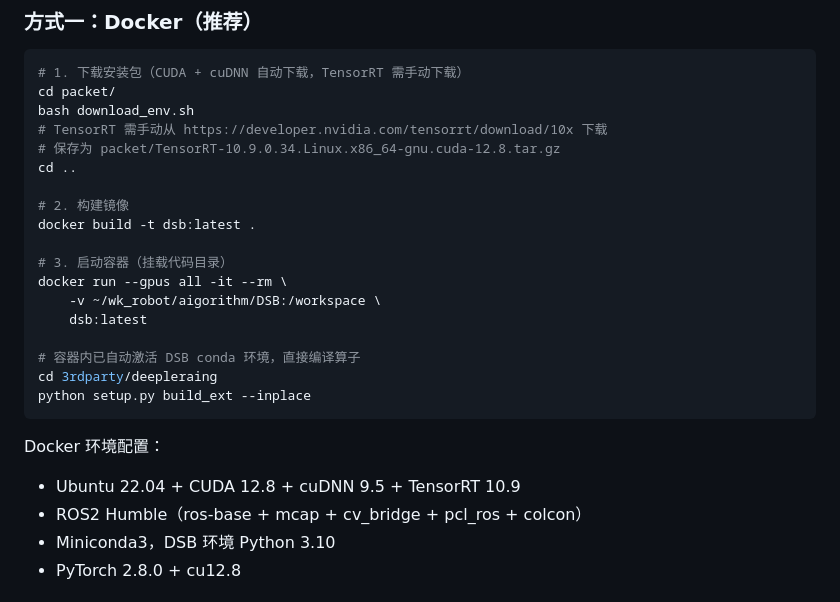
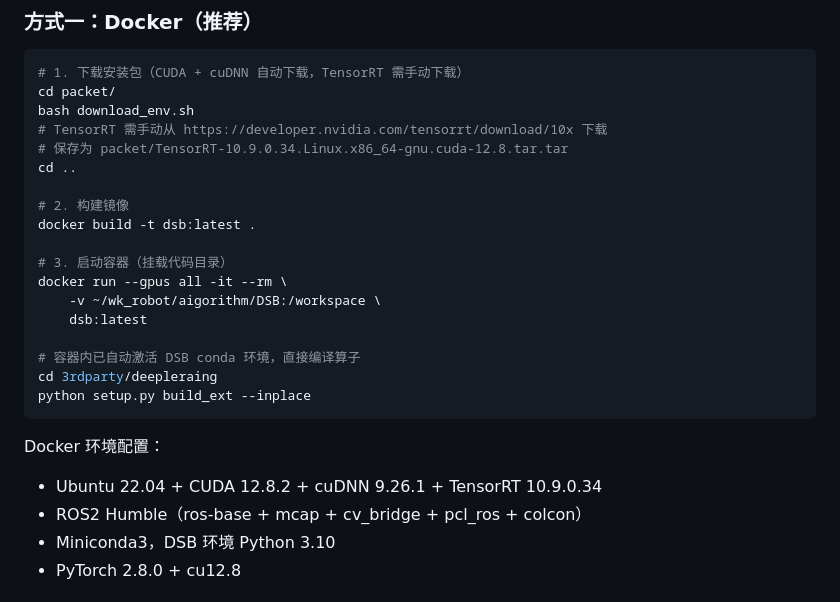
Before and after one commit to zhangminghui426/DSB, a Markdown page: README.md, the part around the change. Drawn GitHub-style.

Commit message:
update README: cuDNN 9.26.1 + CUDA 12.8.2 + TensorRT 10.9.0.34

````diff
--- a/README.md
+++ b/README.md
@@ -56,7 +56,7 @@ BEV 感知 + 雷达-相机外参标定的统一项目，整合了 BEVFusion、Fl
 cd packet/
 bash download_env.sh
 # TensorRT 需手动从 https://developer.nvidia.com/tensorrt/download/10x 下载
-# 保存为 packet/TensorRT-10.9.0.34.Linux.x86_64-gnu.cuda-12.8.tar.gz
+# 保存为 packet/TensorRT-10.9.0.34.Linux.x86_64-gnu.cuda-12.8.tar.tar
 cd ..
 
 # 2. 构建镜像
@@ -73,7 +73,7 @@ python setup.py build_ext --inplace
 ```
 
 Docker 环境配置：
-- Ubuntu 22.04 + CUDA 12.8 + cuDNN 9.5 + TensorRT 10.9
+- Ubuntu 22.04 + CUDA 12.8.2 + cuDNN 9.26.1 + TensorRT 10.9.0.34
 - ROS2 Humble（ros-base + mcap + cv_bridge + pcl_ros + colcon）
 - Miniconda3，DSB 环境 Python 3.10
 - PyTorch 2.8.0 + cu12.8
````
